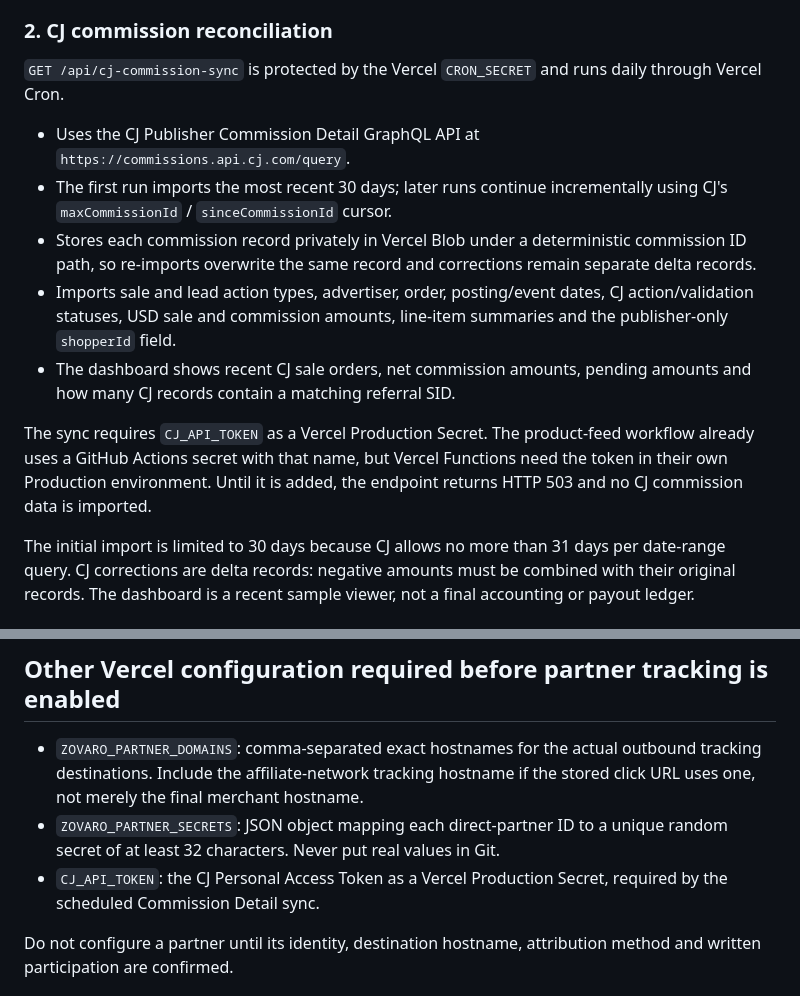
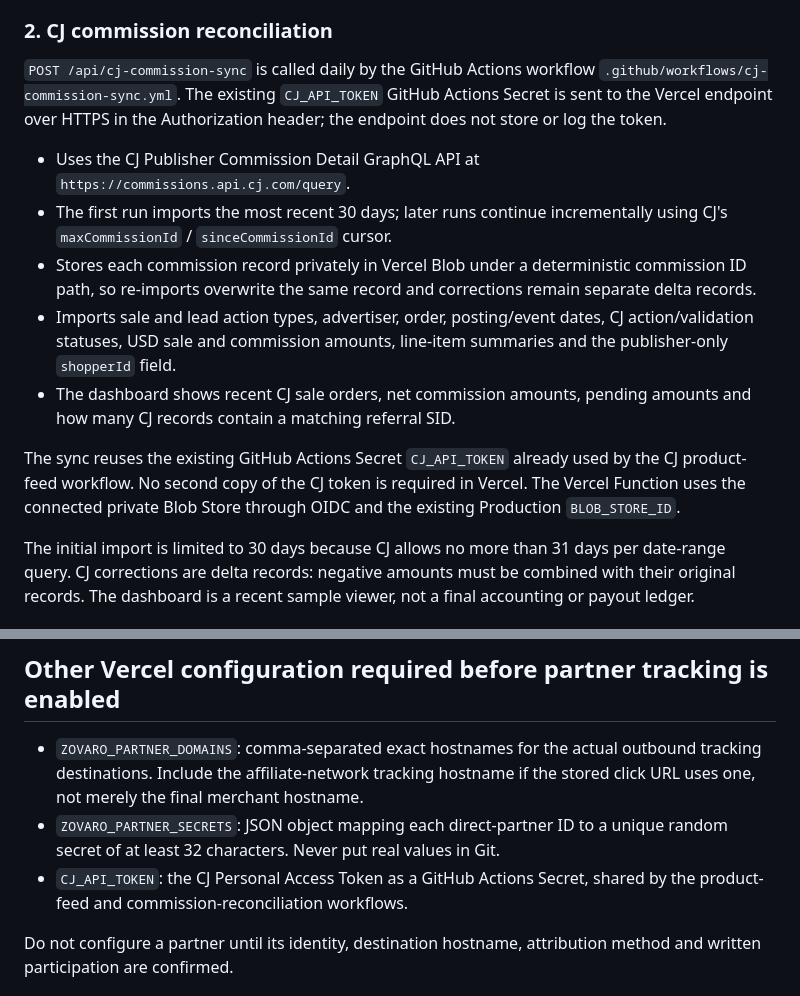
Before and after one commit to vendittellijob2025-byte/ZOVARO, a Markdown page: LEAD-SALES-TRACKING.md, 2 parts joined by grey strips. Rendered like a GitHub page.

Commit message:
docs: reuse existing GitHub CJ secret for commission sync

```diff
--- a/LEAD-SALES-TRACKING.md
+++ b/LEAD-SALES-TRACKING.md
@@ -37,7 +37,7 @@ Products from other advertisers, networks, and direct partners continue to use t
 
 ### 2. CJ commission reconciliation
 
-`GET /api/cj-commission-sync` is protected by the Vercel `CRON_SECRET` and runs daily through Vercel Cron.
+`POST /api/cj-commission-sync` is called daily by the GitHub Actions workflow `.github/workflows/cj-commission-sync.yml`. The existing `CJ_API_TOKEN` GitHub Actions Secret is sent to the Vercel endpoint over HTTPS in the Authorization header; the endpoint does not store or log the token.
 
 - Uses the CJ Publisher Commission Detail GraphQL API at `https://commissions.api.cj.com/query`.
 - The first run imports the most recent 30 days; later runs continue incrementally using CJ's `maxCommissionId` / `sinceCommissionId` cursor.
@@ -45,7 +45,7 @@ Products from other advertisers, networks, and direct partners continue to use t
 - Imports sale and lead action types, advertiser, order, posting/event dates, CJ action/validation statuses, USD sale and commission amounts, line-item summaries and the publisher-only `shopperId` field.
 - The dashboard shows recent CJ sale orders, net commission amounts, pending amounts and how many CJ records contain a matching referral SID.
 
-The sync requires `CJ_API_TOKEN` as a Vercel Production Secret. The product-feed workflow already uses a GitHub Actions secret with that name, but Vercel Functions need the token in their own Production environment. Until it is added, the endpoint returns HTTP 503 and no CJ commission data is imported.
+The sync reuses the existing GitHub Actions Secret `CJ_API_TOKEN` already used by the CJ product-feed workflow. No second copy of the CJ token is required in Vercel. The Vercel Function uses the connected private Blob Store through OIDC and the existing Production `BLOB_STORE_ID`.
 
 The initial import is limited to 30 days because CJ allows no more than 31 days per date-range query. CJ corrections are delta records: negative amounts must be combined with their original records. The dashboard is a recent sample viewer, not a final accounting or payout ledger.
 
@@ -104,7 +104,7 @@ The admin events endpoint uses the connected store's OIDC authentication and che
 
 - `ZOVARO_PARTNER_DOMAINS`: comma-separated exact hostnames for the actual outbound tracking destinations. Include the affiliate-network tracking hostname if the stored click URL uses one, not merely the final merchant hostname.
 - `ZOVARO_PARTNER_SECRETS`: JSON object mapping each direct-partner ID to a unique random secret of at least 32 characters. Never put real values in Git.
-- `CJ_API_TOKEN`: the CJ Personal Access Token as a Vercel Production Secret, required by the scheduled Commission Detail sync.
+- `CJ_API_TOKEN`: the CJ Personal Access Token as a GitHub Actions Secret, shared by the product-feed and commission-reconciliation workflows.
 
 Do not configure a partner until its identity, destination hostname, attribution method and written participation are confirmed.
 
```
